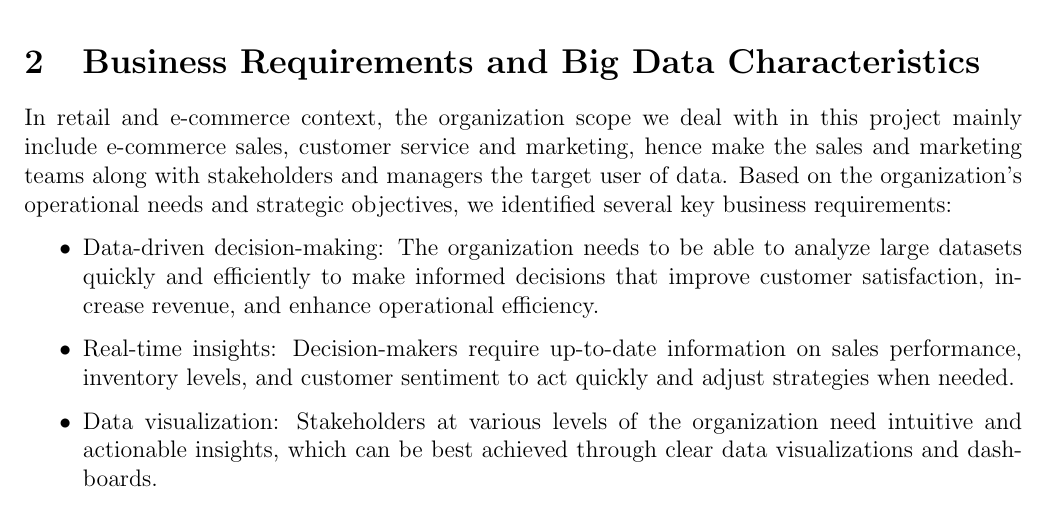
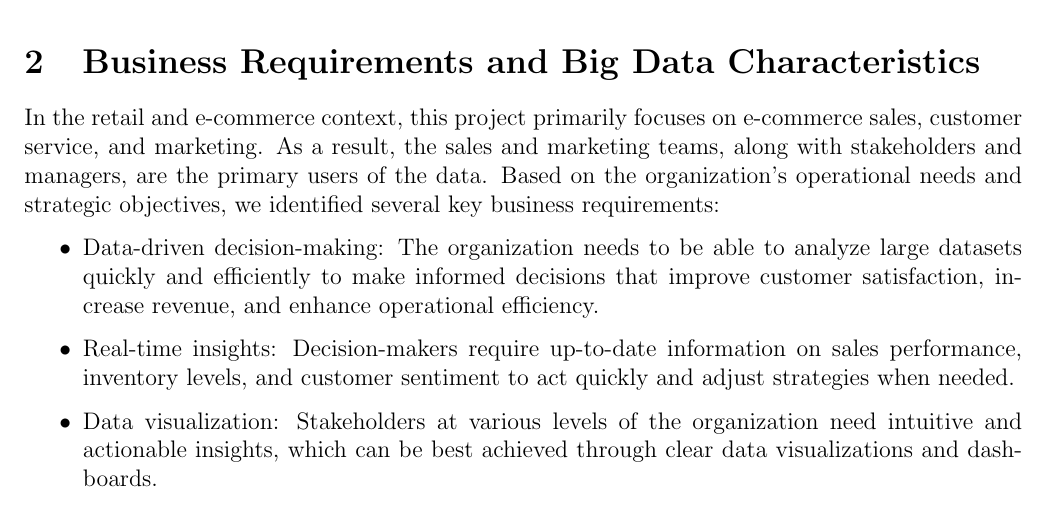
Before and after one commit to ducthuy-ng/data-engineer-report-sem241, a LaTeX document (main.tex, which reads sections/big_data_characteristics.tex): part of page 5 of 17, cut so that both start at the same text. Compiled offline with pdfLaTeX.

Commit message:
Update big_data_characteristics.tex

```diff
--- a/sections/big_data_characteristics.tex
+++ b/sections/big_data_characteristics.tex
@@ -1,6 +1,6 @@
-In retail and e-commerce context, the organization scope we deal with in this project mainly include e-commerce sales,
-customer service and marketing, hence make the sales and marketing teams along with stakeholders and managers the target
-user of data. Based on the organization’s operational needs and strategic objectives, we identified several key business
+In the retail and e-commerce context, this project primarily focuses on e-commerce sales, customer service, and marketing.
+As a result, the sales and marketing teams, along with stakeholders and managers, are the primary users of the data.
+Based on the organization’s operational needs and strategic objectives, we identified several key business
 requirements:
 \begin{itemize}
     \item
```
